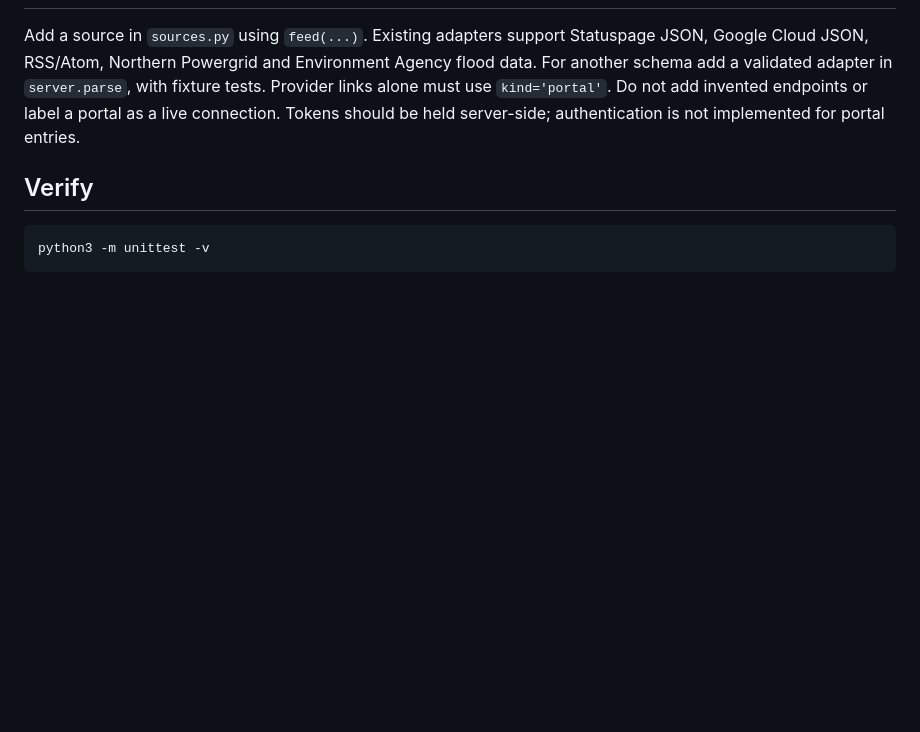
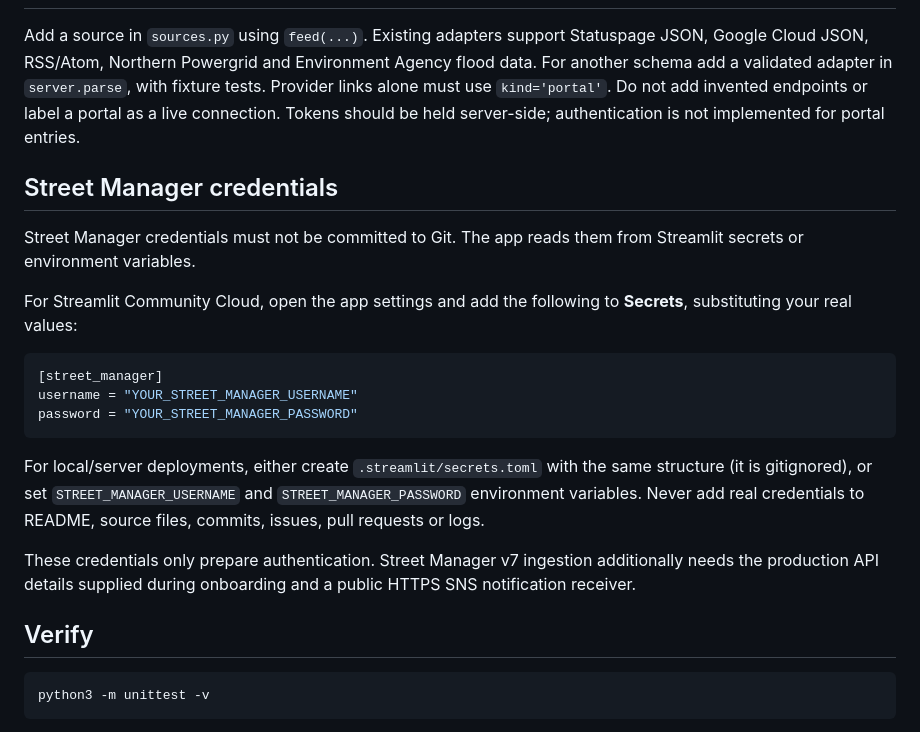
Before and after one commit to anidfan-source/national-outage-checker, a Markdown page: README.md, the part around the change. Drawn GitHub-style; blank space fills up the shorter version.

Commit message:
Document secure Street Manager secret configuration

````diff
--- a/README.md
+++ b/README.md
@@ -57,6 +57,22 @@ At initial verification, 17 of 19 feeds responded successfully; Fastly returned
 
 Add a source in `sources.py` using `feed(...)`. Existing adapters support Statuspage JSON, Google Cloud JSON, RSS/Atom, Northern Powergrid and Environment Agency flood data. For another schema add a validated adapter in `server.parse`, with fixture tests. Provider links alone must use `kind='portal'`. Do not add invented endpoints or label a portal as a live connection. Tokens should be held server-side; authentication is not implemented for portal entries.
 
+## Street Manager credentials
+
+Street Manager credentials must not be committed to Git. The app reads them from Streamlit secrets or environment variables.
+
+For Streamlit Community Cloud, open the app settings and add the following to **Secrets**, substituting your real values:
+
+```toml
+[street_manager]
+username = "YOUR_STREET_MANAGER_USERNAME"
+password = "YOUR_STREET_MANAGER_PASSWORD"
+```
+
+For local/server deployments, either create `.streamlit/secrets.toml` with the same structure (it is gitignored), or set `STREET_MANAGER_USERNAME` and `STREET_MANAGER_PASSWORD` environment variables. Never add real credentials to README, source files, commits, issues, pull requests or logs.
+
+These credentials only prepare authentication. Street Manager v7 ingestion additionally needs the production API details supplied during onboarding and a public HTTPS SNS notification receiver.
+
 ## Verify
 
 ```sh
````
